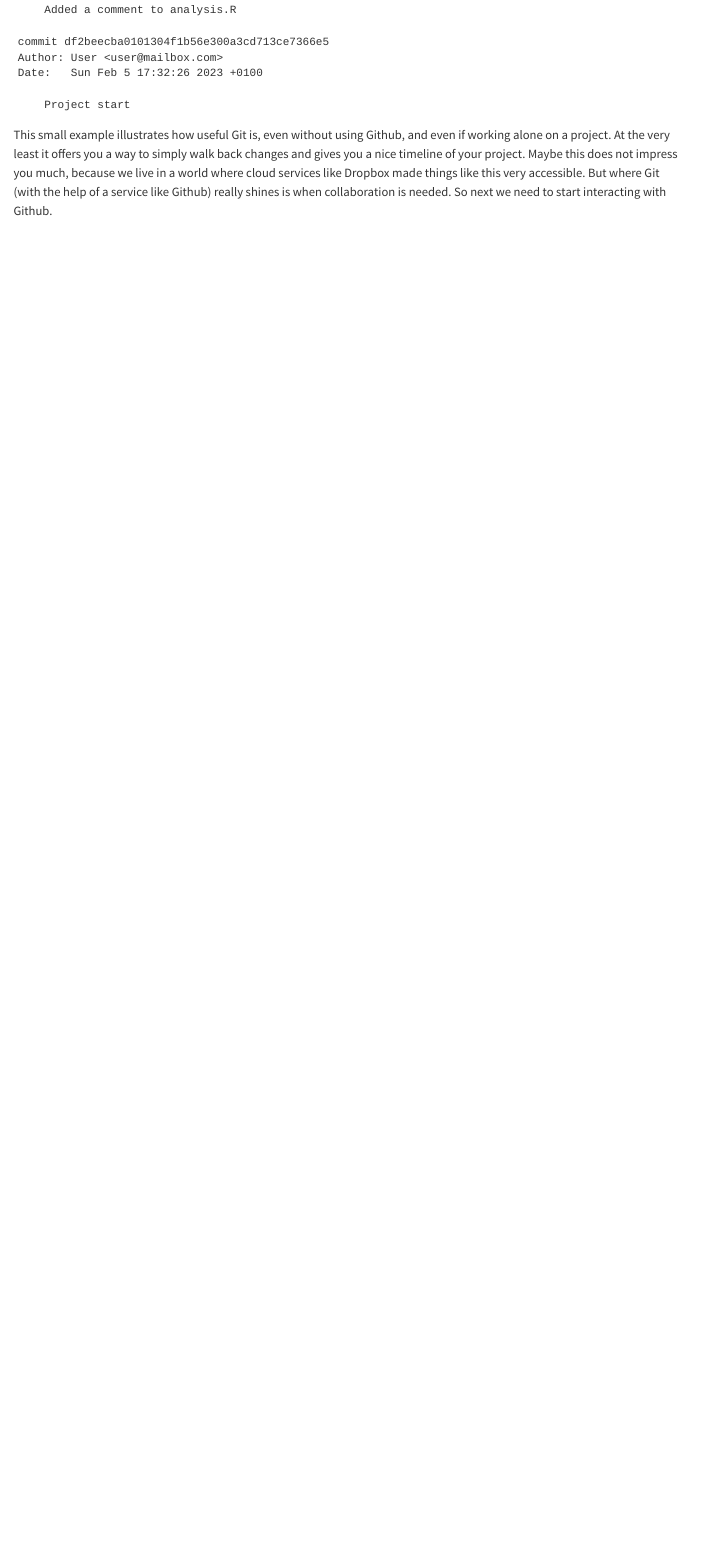
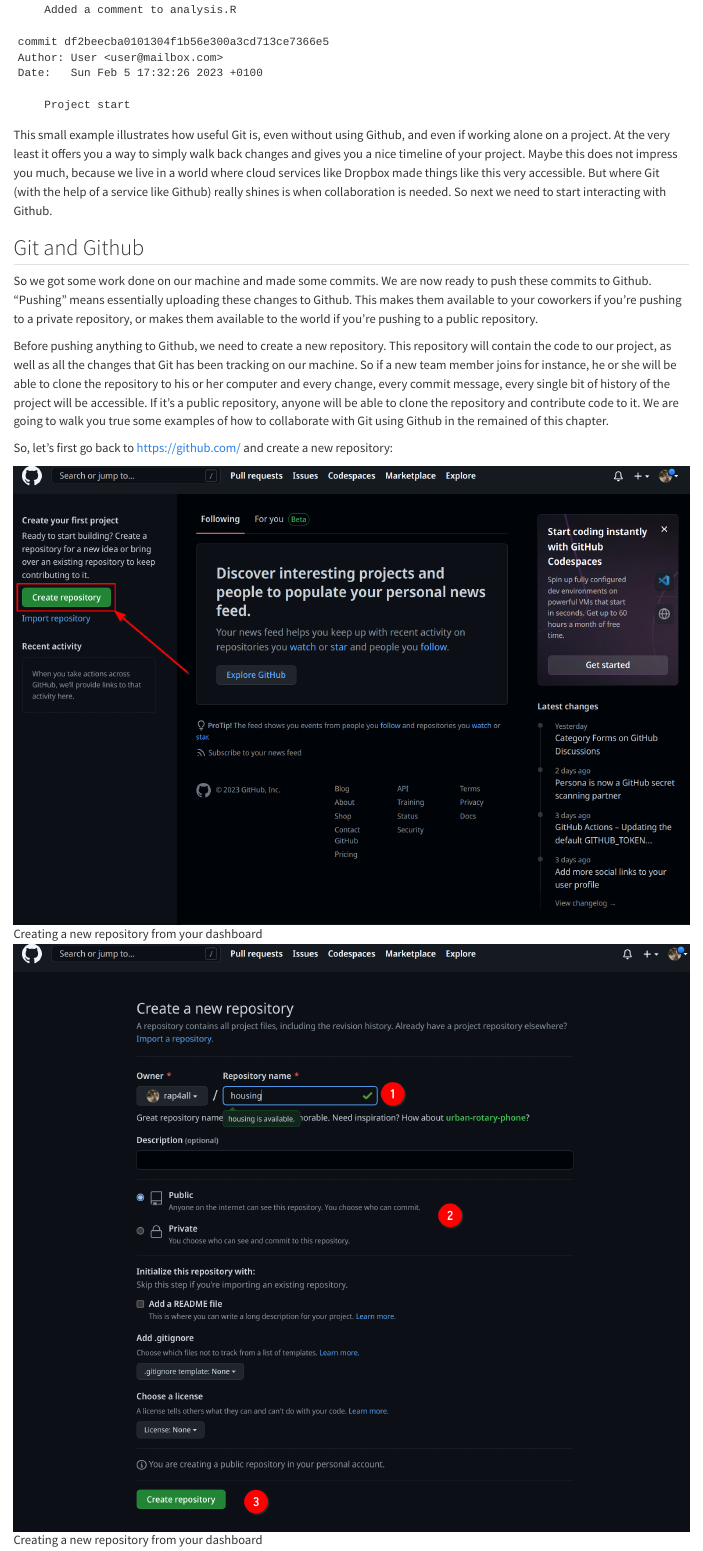
Before and after one commit to b-rodrigues/rap4all, a Quarto document (git.qmd): the page in a window 1100 px wide, from 9000 px down. Rendered offline with R 4.5, knitr and Pandoc in place of Quarto, with nearby package versions.

Commit message:
github new repo

```diff
--- a/git.qmd
+++ b/git.qmd
@@ -522,3 +522,24 @@
 because we live in a world where cloud services like Dropbox made things like this very
 accessible. But where Git (with the help of a service like Github) really shines is when
 collaboration is needed. So next we need to start interacting with Github.
+
+## Git and Github
+
+So we got some work done on our machine and made some commits. We are now ready to push
+these commits to Github. "Pushing" means essentially uploading these changes to Github.
+This makes them available to your coworkers if you're pushing to a private repository,
+or makes them available to the world if you're pushing to a public repository.
+
+Before pushing anything to Github, we need to create a new repository. This repository will contain
+the code to our project, as well as all the changes that Git has been tracking on our machine. So
+if a new team member joins for instance, he or she will be able to clone the repository to his or
+her computer and every change, every commit message, every single bit of history of the project
+will be accessible. If it's a public repository, anyone will be able to clone the repository and
+contribute code to it. We are going to walk you true some examples of how to collaborate with Git
+using Github in the remained of this chapter.
+
+So, let's first go back to [https://github.com/](https://github.com/) and create a new repository:
+
+![Creating a new repository from your dashboard](images/git_new_repo.png)
+
+![Creating a new repository from your dashboard](images/git_new_repo_2.png)
```
Also changed, not shown: images/git_new_repo.png (added), images/git_new_repo_2.png (added).
